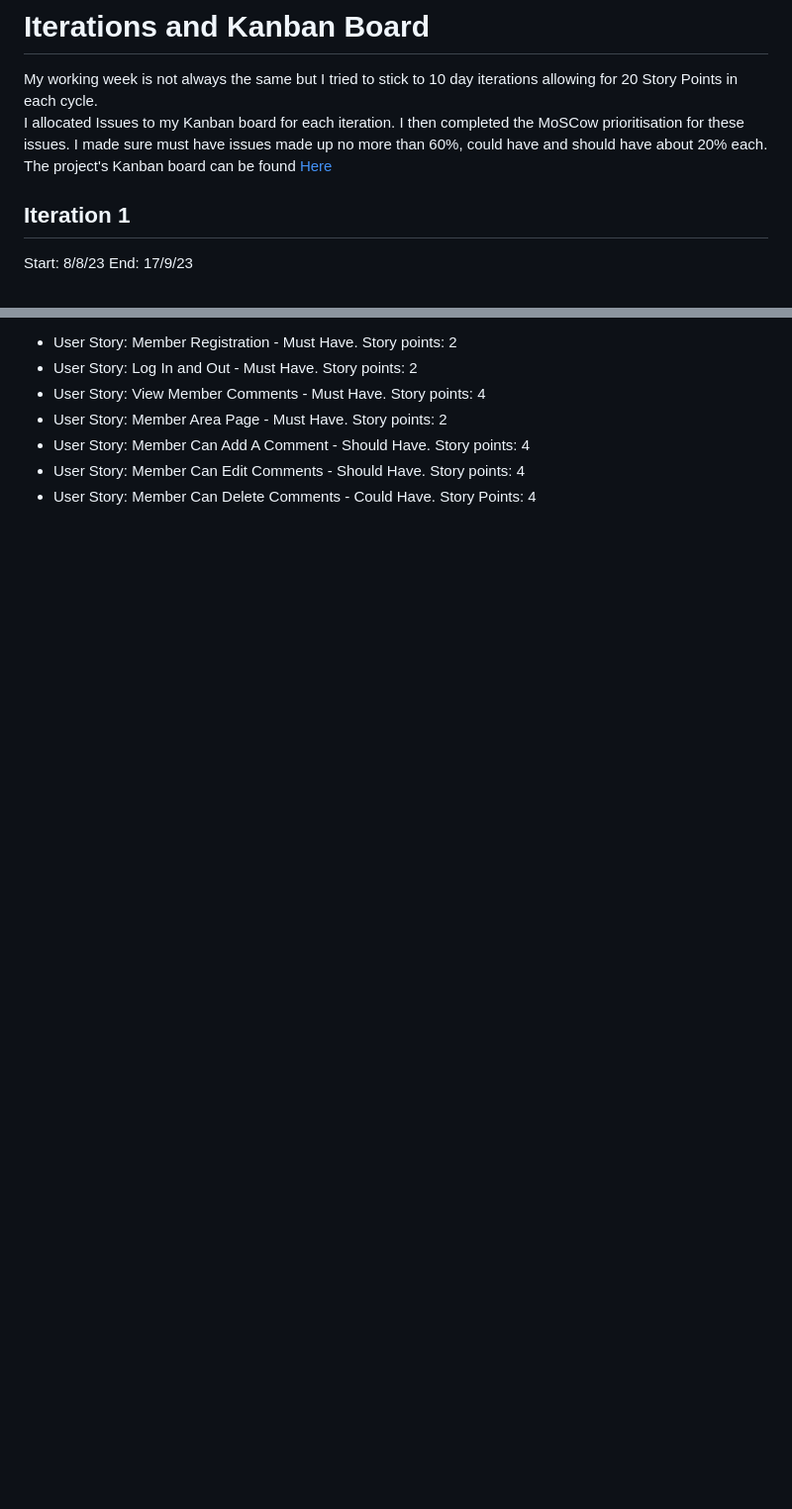
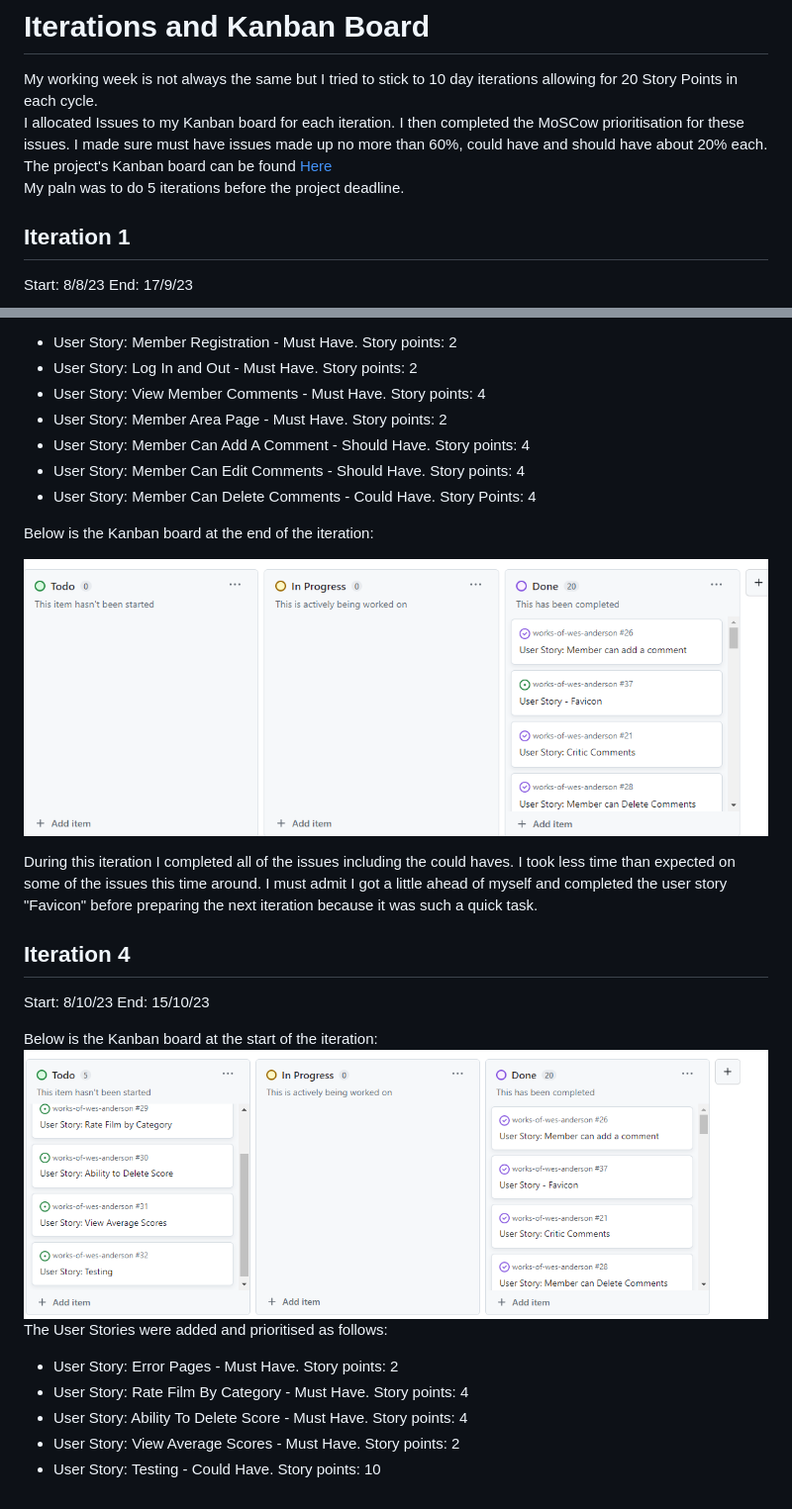
Before and after one commit to DavidDock/works-of-wes-anderson, a Markdown page: AGILE.md, 2 parts joined by grey strips. Shown: that part at 99% size. Rendered like a GitHub page; pictures changed too: documentation/agile/iteration-four.png (added), documentation/agile/iteration-three-end.png (added); blank space fills up the shorter version.

Commit message:
Write up iyyeration 4 prperations in agile.md

```diff
--- a/AGILE.md
+++ b/AGILE.md
@@ -20,6 +20,7 @@ The project's issues can be found [Here](https://github.com/DavidDock/works-of-w
 My working week is not always the same but I tried to stick to 10 day iterations allowing for 20 Story Points in each cycle.
 I allocated Issues to my Kanban board for each iteration. I then completed the MoSCow prioritisation for these issues. I made sure must have issues made up no more than 60%, could have and should have about 20% each.
 The project's Kanban board can be found [Here](https://github.com/users/DavidDock/projects/2)
+My paln was to do 5 iterations before the project deadline.
 
 ## Iteration 1
 
@@ -84,3 +85,24 @@ The User Stories were added and prioritised as follows:
 - User Story: Member Can Add A Comment - Should Have. Story points: 4
 - User Story: Member Can Edit Comments - Should Have. Story points: 4
 - User Story: Member Can Delete Comments - Could Have. Story Points: 4
+
+Below is the Kanban board at the end of the iteration:
+
+![Iteration-Three-End](/documentation/agile/iteration-three-end.png)
+
+During this iteration I completed all of the issues including the could haves. I took less time than expected on some of the issues this time around. I must admit I got a little ahead of myself and completed the user story "Favicon" before preparing the next iteration because it was such a quick task.
+
+## Iteration 4
+
+Start: 8/10/23
+End: 15/10/23
+
+Below is the Kanban board at the start of the iteration:
+![Iteration-Four](/documentation/agile/iteration-four.png)
+The User Stories were added and prioritised as follows:
+
+- User Story: Error Pages - Must Have. Story points: 2
+- User Story: Rate Film By Category - Must Have. Story points: 4
+- User Story: Ability To Delete Score - Must Have. Story points: 4
+- User Story: View Average Scores - Must Have. Story points: 2
+- User Story: Testing - Could Have. Story points: 10
```
Also changed, not shown: other parts of AGILE.md (+1 -1 lines).
